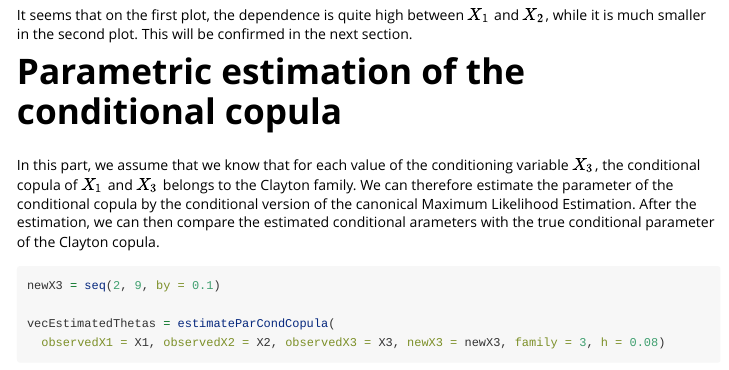
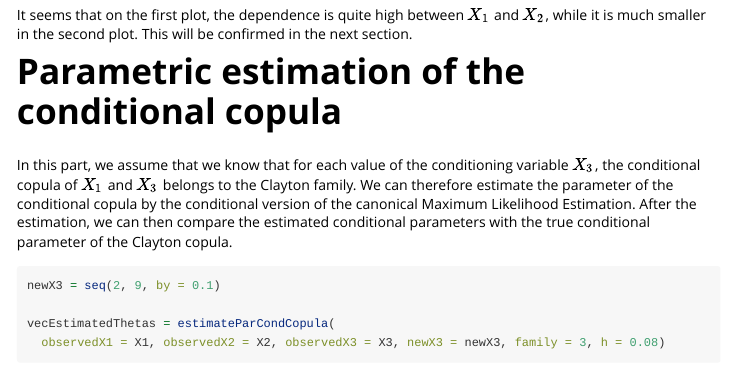
Before and after one commit to AlexisDerumigny/CondCopulas, an R Markdown document (vignettes/simulatedData.Rmd): the page in a window 1100 px wide, from 6560 px down. Rendered offline with R 4.5, knitr and Pandoc, with nearby package versions; some code elsewhere in the file could not run offline; long lines of code are wrapped.

Commit message:
Fixing typos and markup

````diff
--- a/vignettes/simulatedData.Rmd
+++ b/vignettes/simulatedData.Rmd
@@ -130,13 +132,14 @@ ggplot() + geom_point(aes(x=X1[whichX3Low], y=X2[whichX3Low]))
 ggplot() + geom_point(aes(x=X1[whichX3High], y=X2[whichX3High]))
 
 ```
-It seems that on the first plot, the dependence is quite high between $X_1$ and $X_2$, while it is much smaller in the second plot. This will be confirmed in the next section.
+It seems that on the first plot, the dependence is quite high between $X_1$ and $X_2$, while it is much smaller in the second plot.
+This will be confirmed in the next section.
 
 
 # Parametric estimation of the conditional copula
 
 In this part, we assume that we know that for each value of the conditioning variable $X_3$, the conditional copula of $X_1$ and $X_3$ belongs to the Clayton family. We can therefore estimate the parameter of the conditional copula by the conditional version of the canonical Maximum Likelihood Estimation.
-After the estimation, we can then compare the estimated conditional arameters with the true conditional parameter of the Clayton copula.
+After the estimation, we can then compare the estimated conditional parameters with the true conditional parameter of the Clayton copula.
 
 ```{r}
 newX3 = seq(2, 9, by = 0.1)
````
Also changed, not shown: R/simpA.kendallReg.R (+1 -1 lines), README.md, vignettes/simulatedData.Rmd (6 more changed lines).
